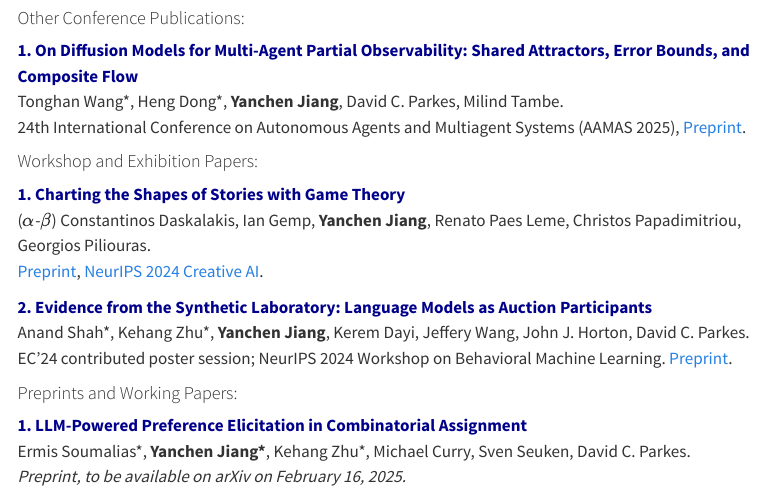
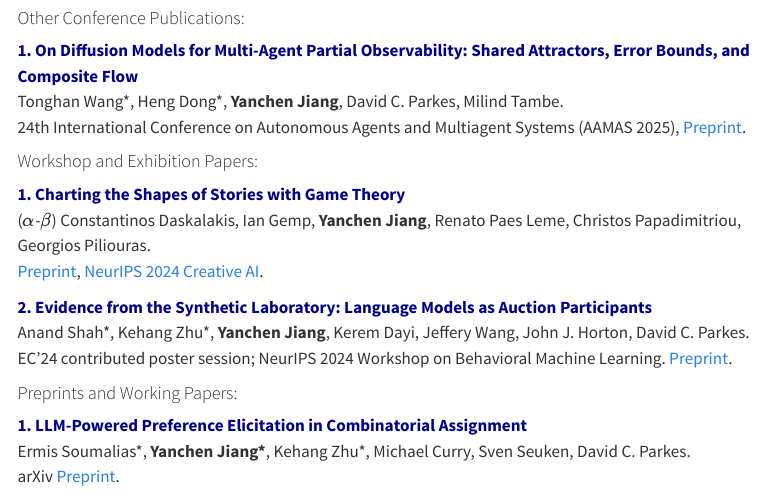
Before and after one commit to yanchenjiang/yanchenjiang.github.io, a Quarto document (publications.qmd): the page in a window 1100 px wide, from 430 px down. Rendered offline with R 4.5, knitr and Pandoc in place of Quarto, with nearby package versions; menus at the side of the page are left out.

Commit message:
add link

```diff
--- a/publications.qmd
+++ b/publications.qmd
@@ -26,4 +26,4 @@ editor: visual
 
 #### Preprints and Working Papers:
 
-[**1. LLM-Powered Preference Elicitation in Combinatorial Assignment**]{style="color:darkblue"} <br> Ermis Soumalias\*, **Yanchen Jiang\***, Kehang Zhu\*, Michael Curry, Sven Seuken, David C. Parkes. <br> <em>Preprint, to be available on arXiv on February 16, 2025.</em>
+[**1. LLM-Powered Preference Elicitation in Combinatorial Assignment**]{style="color:darkblue"} <br> Ermis Soumalias\*, **Yanchen Jiang\***, Kehang Zhu\*, Michael Curry, Sven Seuken, David C. Parkes. <br> arXiv [Preprint](https://arxiv.org/abs/2502.10308).
```
Also changed, not shown: docs/search.json, 1 other file.
